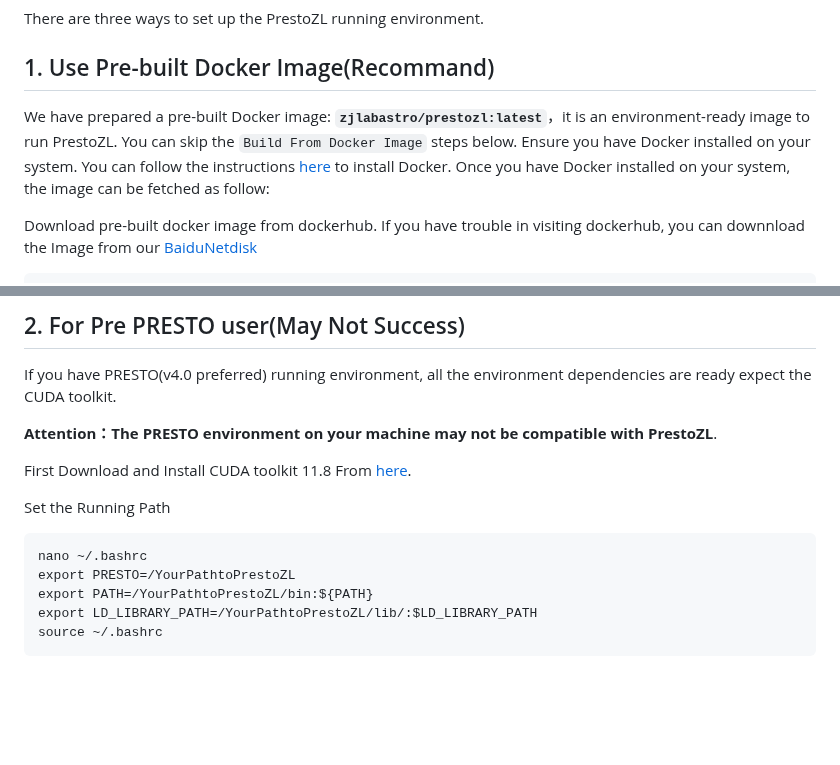
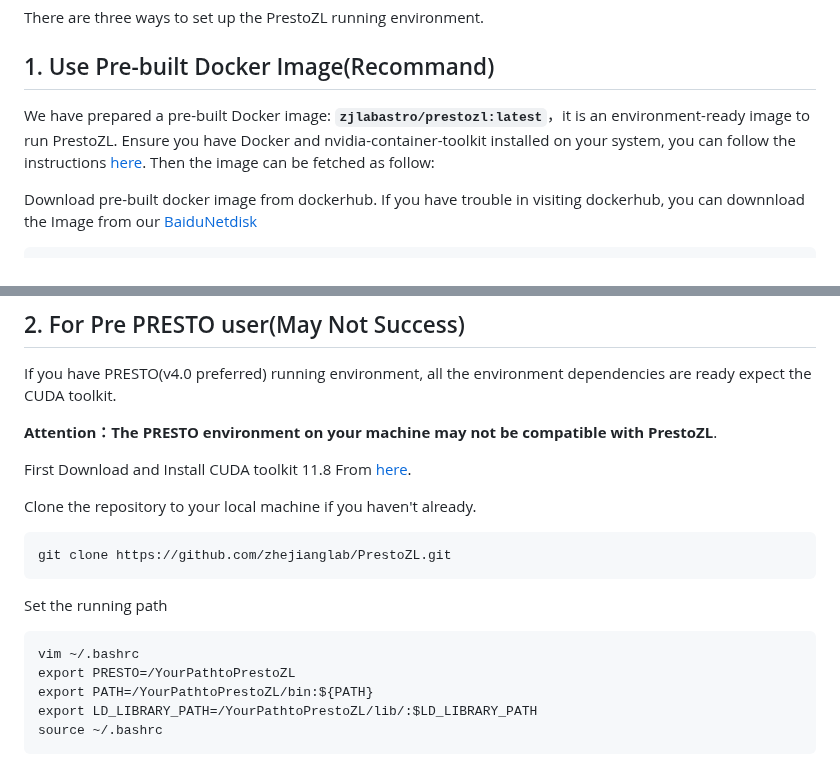
Before and after one commit to zhejianglab/PrestoZL, a Markdown page: README.md, 2 parts joined by grey strips. GitHub-like rendering; blank space fills up the shorter version.

````diff
--- a/README.md
+++ b/README.md
@@ -30,7 +30,7 @@ PrestoZL is a highly optimized, GPU-based pulsar search and analysis software de
 There are three ways to set up the PrestoZL running environment.
 ## 1. Use Pre-built Docker Image(Recommand)
 
-We have prepared a pre-built Docker image: **`zjlabastro/prestozl:latest`**，it is an environment-ready image to run PrestoZL. You can skip the `Build From Docker Image` steps below. Ensure you have Docker installed on your system. You can follow the instructions [here](https://github.com/zhejianglab/PrestoZL/blob/main/dockerInstall.MD) to install Docker. Once you have Docker installed on your system, the image can be fetched as follow:
+We have prepared a pre-built Docker image: **`zjlabastro/prestozl:latest`**，it is an environment-ready image to run PrestoZL. Ensure you have Docker and nvidia-container-toolkit installed on your system, you can follow the instructions [here](https://github.com/zhejianglab/PrestoZL/blob/main/dockerInstall.MD). Then the image can be fetched as follow:
 
 Download pre-built docker image from dockerhub. If you have trouble in visiting dockerhub, you can downnload the Image from our [BaiduNetdisk](https://pan.baidu.com/s/11EMfbEFDQdRxn-tpA8EWrw?pwd=jhd3)
 ```
@@ -52,9 +52,14 @@ If you have PRESTO(v4.0 preferred) running environment, all the environment depe
 
 First Download and Install CUDA toolkit 11.8 From [here](https://developer.nvidia.com/cuda-11-8-0-download-archive).
 
-Set the Running Path
+Clone the repository to your local machine if you haven't already.
 ```
-nano ~/.bashrc
+git clone https://github.com/zhejianglab/PrestoZL.git
+```
+
+Set the running path
+```
+vim ~/.bashrc
 export PRESTO=/YourPathtoPrestoZL
 export PATH=/YourPathtoPrestoZL/bin:${PATH}
 export LD_LIBRARY_PATH=/YourPathtoPrestoZL/lib/:$LD_LIBRARY_PATH
````
